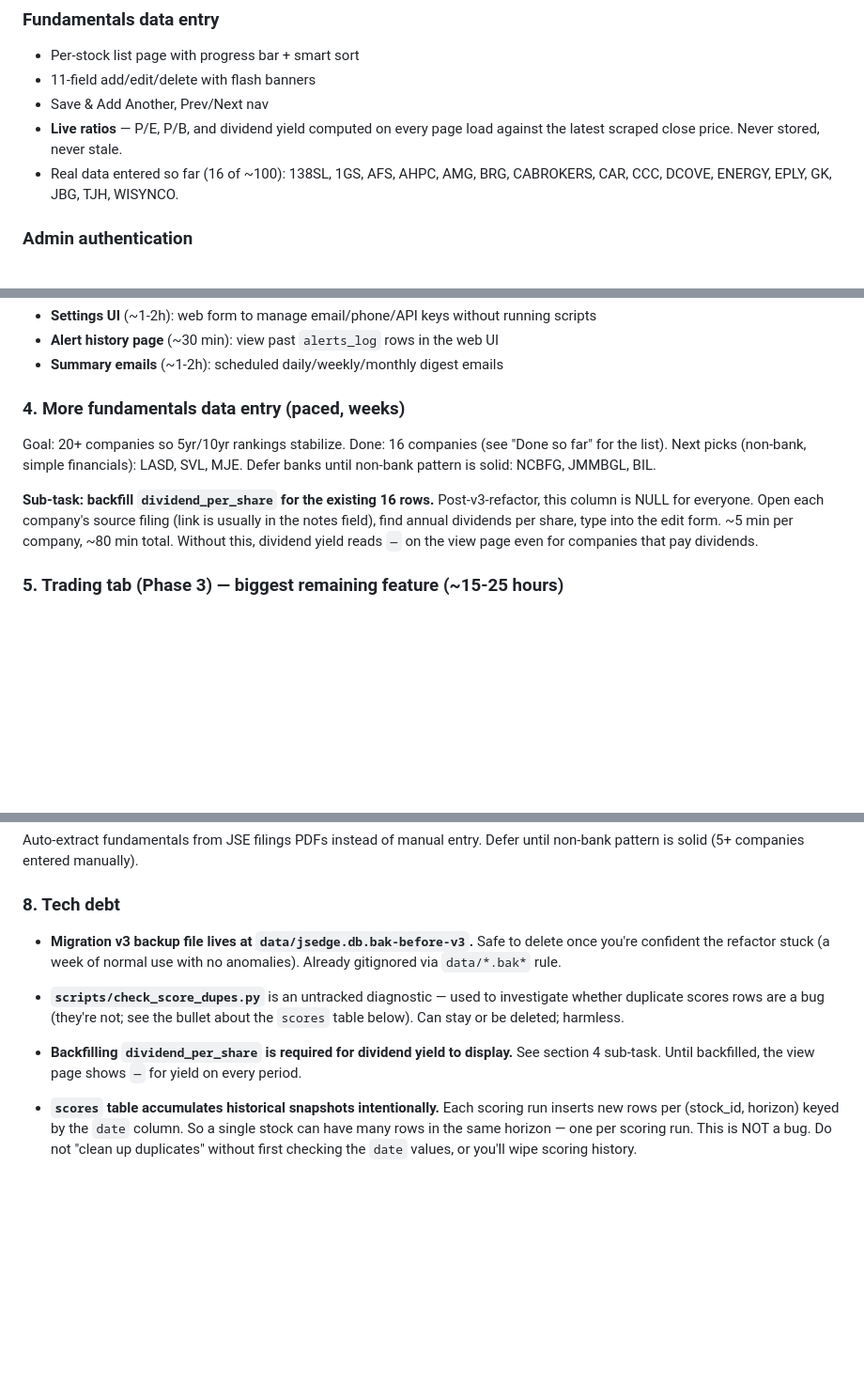
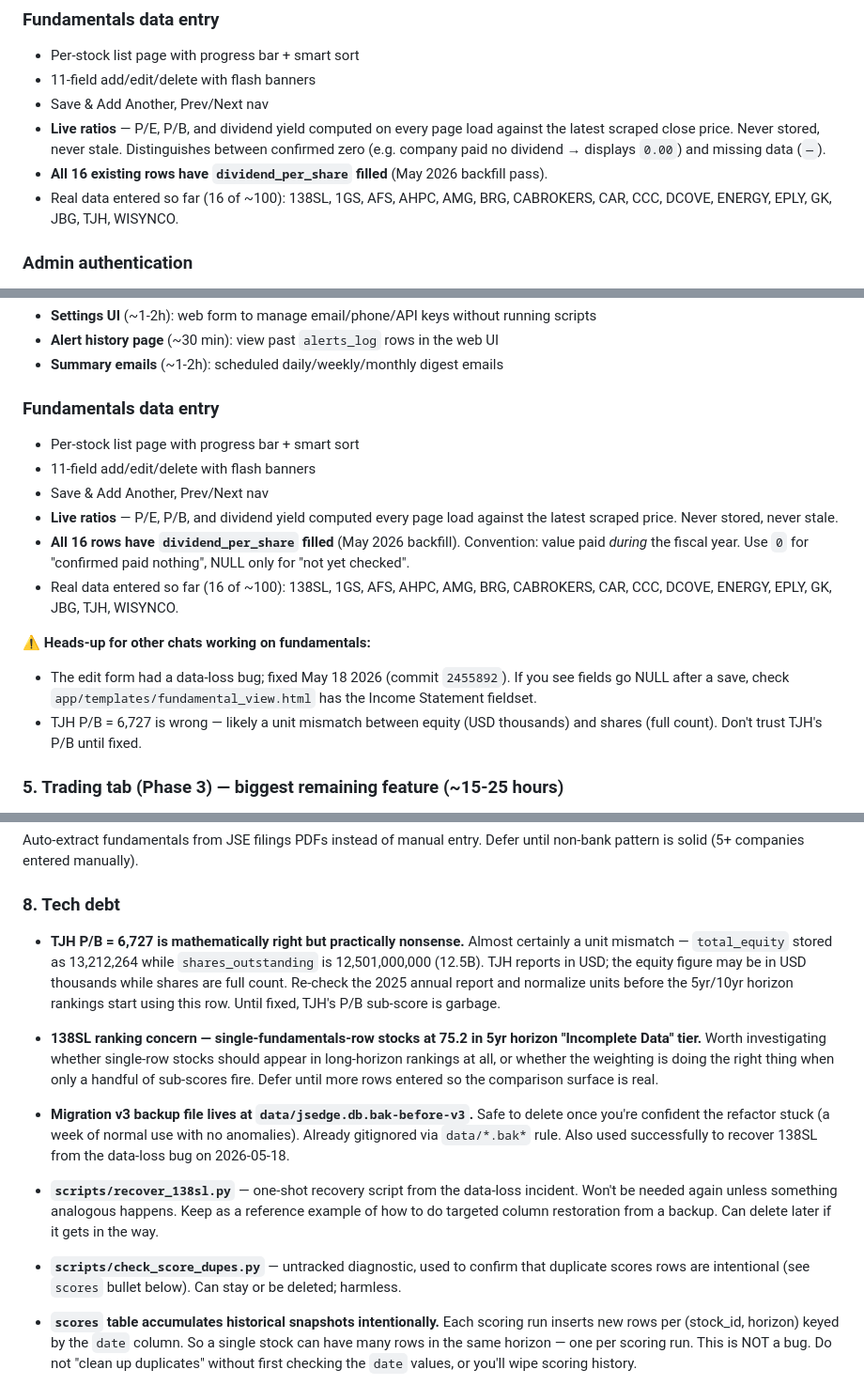
Before and after one commit to shavon195/jsedge, a Markdown page: NEXT.md, 3 parts joined by grey strips. Shown at 94% size. GitHub-like rendering; blank space fills up the shorter version.

Commit message:
Brief NEXT.md update: log dividend backfill + flag bugs for other chats

```diff
--- a/NEXT.md
+++ b/NEXT.md
@@ -44,7 +44,10 @@ Daily automation runs via Windows Task Scheduler — see "Automation" section be
 - 11-field add/edit/delete with flash banners
 - Save & Add Another, Prev/Next nav
 - **Live ratios** — P/E, P/B, and dividend yield computed on every page load
-  against the latest scraped close price. Never stored, never stale.
+  against the latest scraped close price. Never stored, never stale. Distinguishes
+  between confirmed zero (e.g. company paid no dividend → displays `0.00`) and
+  missing data (`—`).
+- **All 16 existing rows have `dividend_per_share` filled** (May 2026 backfill pass).
 - Real data entered so far (16 of ~100): 138SL, 1GS, AFS, AHPC, AMG, BRG,
   CABROKERS, CAR, CCC, DCOVE, ENERGY, EPLY, GK, JBG, TJH, WISYNCO.
 
@@ -99,18 +102,24 @@ Currently `app/alerts/dispatcher.py` has 7 placeholder verses. Replace with Shav
 - **Alert history page** (~30 min): view past `alerts_log` rows in the web UI
 - **Summary emails** (~1-2h): scheduled daily/weekly/monthly digest emails
 
-### 4. More fundamentals data entry (paced, weeks)
-Goal: 20+ companies so 5yr/10yr rankings stabilize.
-Done: 16 companies (see "Done so far" for the list).
-Next picks (non-bank, simple financials): LASD, SVL, MJE.
-Defer banks until non-bank pattern is solid: NCBFG, JMMBGL, BIL.
+### Fundamentals data entry
+- Per-stock list page with progress bar + smart sort
+- 11-field add/edit/delete with flash banners
+- Save & Add Another, Prev/Next nav
+- **Live ratios** — P/E, P/B, and dividend yield computed every page load
+  against the latest scraped price. Never stored, never stale.
+- **All 16 rows have `dividend_per_share` filled** (May 2026 backfill).
+  Convention: value paid *during* the fiscal year. Use `0` for "confirmed
+  paid nothing", NULL only for "not yet checked".
+- Real data entered so far (16 of ~100): 138SL, 1GS, AFS, AHPC, AMG, BRG,
+  CABROKERS, CAR, CCC, DCOVE, ENERGY, EPLY, GK, JBG, TJH, WISYNCO.
 
-**Sub-task: backfill `dividend_per_share` for the existing 16 rows.**
-Post-v3-refactor, this column is NULL for everyone. Open each company's
-source filing (link is usually in the notes field), find annual dividends
-per share, type into the edit form. ~5 min per company, ~80 min total.
-Without this, dividend yield reads `—` on the view page even for companies
-that pay dividends.
+**⚠️ Heads-up for other chats working on fundamentals:**
+- The edit form had a data-loss bug; fixed May 18 2026 (commit `2455892`).
+  If you see fields go NULL after a save, check `app/templates/fundamental_view.html`
+  has the Income Statement fieldset.
+- TJH P/B = 6,727 is wrong — likely a unit mismatch between equity (USD
+  thousands) and shares (full count). Don't trust TJH's P/B until fixed.
 
 ### 5. Trading tab (Phase 3) — biggest remaining feature (~15-25 hours)
 - Technical indicators: RSI, MACD, moving averages, Bollinger Bands
@@ -132,17 +141,32 @@ Defer until non-bank pattern is solid (5+ companies entered manually).
 
 ### 8. Tech debt
 
+- **TJH P/B = 6,727 is mathematically right but practically nonsense.** Almost
+  certainly a unit mismatch — `total_equity` stored as 13,212,264 while
+  `shares_outstanding` is 12,501,000,000 (12.5B). TJH reports in USD; the
+  equity figure may be in USD thousands while shares are full count. Re-check
+  the 2025 annual report and normalize units before the 5yr/10yr horizon
+  rankings start using this row. Until fixed, TJH's P/B sub-score is garbage.
+
+- **138SL ranking concern — single-fundamentals-row stocks at 75.2 in 5yr
+  horizon "Incomplete Data" tier.** Worth investigating whether single-row
+  stocks should appear in long-horizon rankings at all, or whether the
+  weighting is doing the right thing when only a handful of sub-scores fire.
+  Defer until more rows entered so the comparison surface is real.
+
 - **Migration v3 backup file lives at `data/jsedge.db.bak-before-v3`.** Safe
   to delete once you're confident the refactor stuck (a week of normal use
-  with no anomalies). Already gitignored via `data/*.bak*` rule.
+  with no anomalies). Already gitignored via `data/*.bak*` rule. Also used
+  successfully to recover 138SL from the data-loss bug on 2026-05-18.
 
-- **`scripts/check_score_dupes.py`** is an untracked diagnostic — used to
-  investigate whether duplicate scores rows are a bug (they're not; see
-  the bullet about the `scores` table below). Can stay or be deleted; harmless.
+- **`scripts/recover_138sl.py`** — one-shot recovery script from the
+  data-loss incident. Won't be needed again unless something analogous
+  happens. Keep as a reference example of how to do targeted column
+  restoration from a backup. Can delete later if it gets in the way.
 
-- **Backfilling `dividend_per_share` is required for dividend yield to display.**
-  See section 4 sub-task. Until backfilled, the view page shows `—` for yield
-  on every period.
+- **`scripts/check_score_dupes.py`** — untracked diagnostic, used to confirm
+  that duplicate scores rows are intentional (see `scores` bullet below).
+  Can stay or be deleted; harmless.
 
 - **`scores` table accumulates historical snapshots intentionally.** Each scoring run inserts new rows per (stock_id, horizon) keyed by the `date` column. So a single stock can have many rows in the same horizon — one per scoring run. This is NOT a bug. Do not "clean up duplicates" without first checking the `date` values, or you'll wipe scoring history.
   - Verification query: `SELECT id, date, composite_score, data_completeness, created_at FROM scores WHERE stock_id = X AND horizon = Y` will show distinct dates with distinct scores.
```
Also changed, not shown: other parts of NEXT.md (+3 -1 lines).
